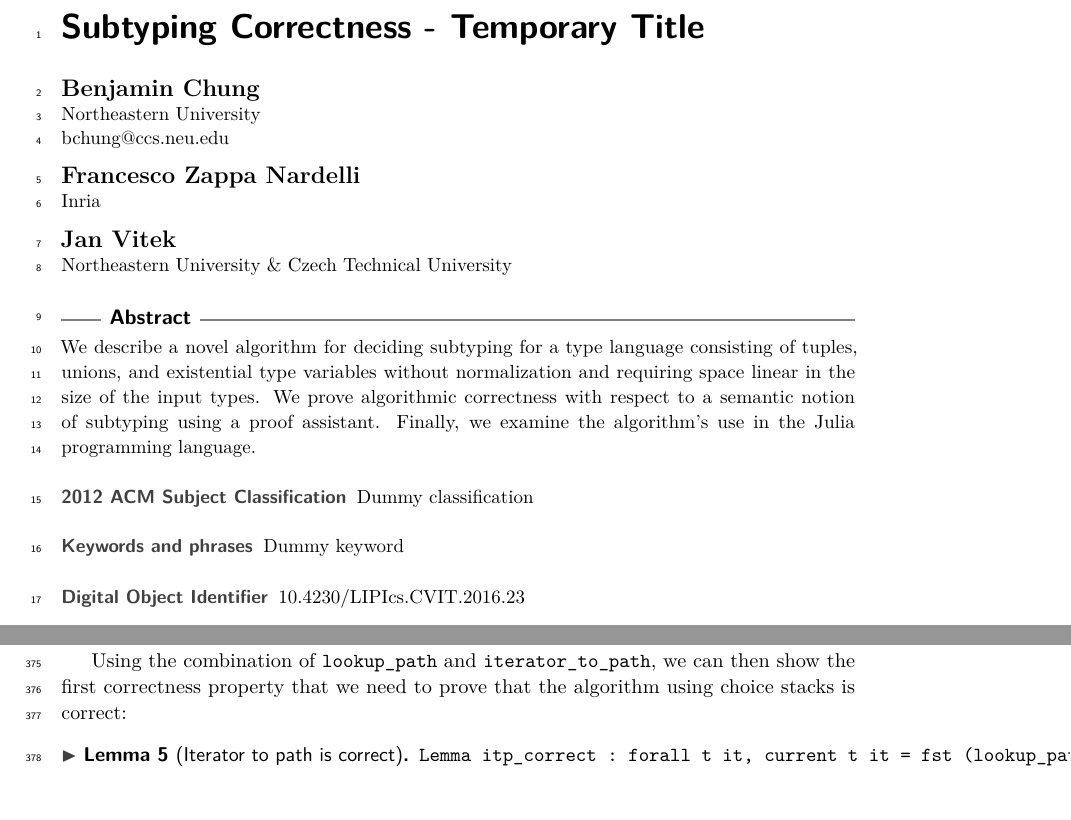
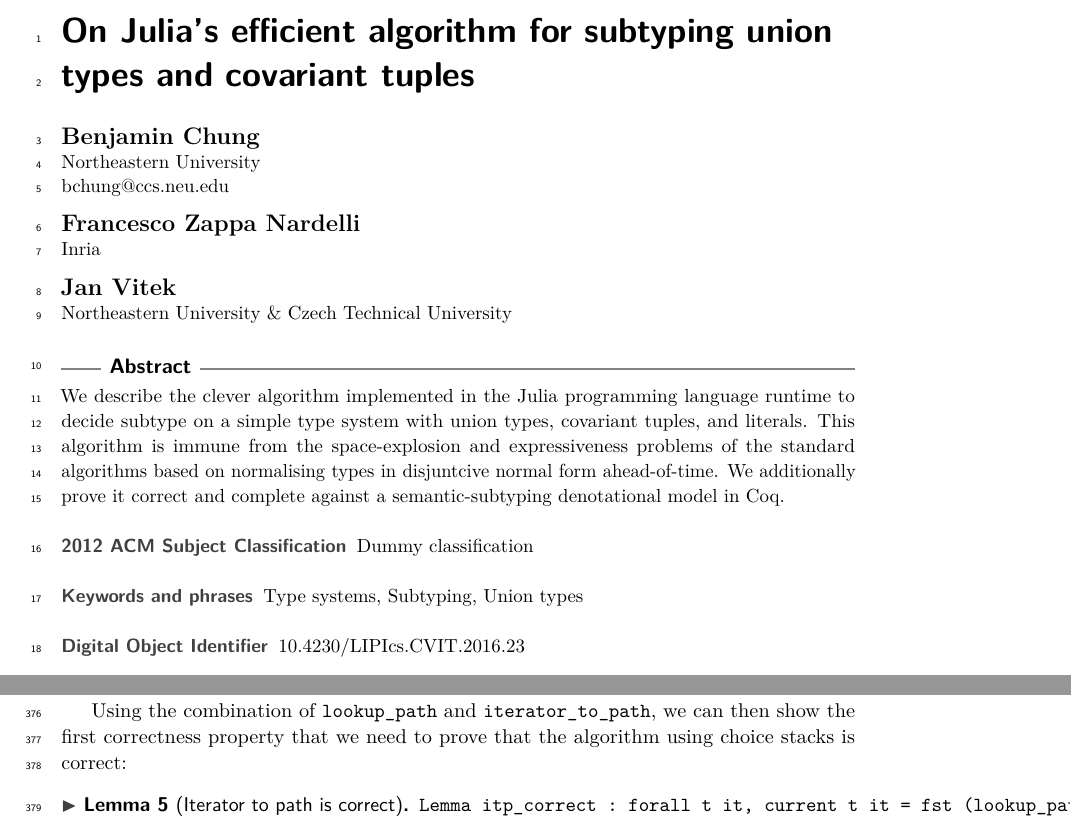
Before and after one commit to BenChung/SubtypingCorrectness, a LaTeX paper (main.tex): two parts of pages 1 and 11 of 12, joined at a grey line, cut at the place of the change, the shorter picture padded with empty space. Compiled offline with pdfLaTeX.

Commit message:
titre abstract ?

```diff
--- a/main.tex
+++ b/main.tex
@@ -30,9 +30,9 @@
 
 \bibliographystyle{plainurl}% the recommnded bibstyle
 
-\title{Subtyping Correctness - Temporary Title}
+\title{On Julia's efficient algorithm for subtyping union types and covariant tuples}
 
-\titlerunning{Temporary Title}%optional, please use if title is longer than one line
+%\titlerunning{Temporary Title}%optional, please use if title is longer than one line
 
 \author{Benjamin Chung}{Northeastern University}{bchung@ccs.neu.edu}{}{}%mandatory, please use full name; only 1 author per \author macro; first two parameters are mandatory, other parameters can be empty.
 
@@ -46,7 +46,7 @@
 
 \subjclass{Dummy classification}% mandatory: Please choose ACM 2012 classifications from https://www.acm.org/publications/class-2012 or https://dl.acm.org/ccs/ccs_flat.cfm . E.g., cite as "General and reference $\rightarrow$ General literature" or \ccsdesc[100]{General and reference~General literature}.
 
-\keywords{Dummy keyword}%mandatory
+\keywords{Type systems, Subtyping, Union types}
 
 \category{}%optional, e.g. invited paper
 
@@ -88,11 +88,23 @@
 
 \maketitle
 \begin{abstract}
-We describe a novel algorithm for deciding subtyping for a type language consisting
-of tuples, unions, and existential type variables without normalization and requiring
-space linear in the size of the input types. We prove algorithmic correctness with
-respect to a semantic notion of subtyping using a proof assistant. Finally, we examine
-the algorithm's use in the Julia programming language.
+  We describe the clever algorithm implemented in the Julia
+  programming language runtime to decide subtype on a simple type
+  system with union types, covariant tuples, and literals.  This
+  algorithm is immune from the space-explosion and expressiveness
+  problems of the standard algorithms based on normalising types in
+  disjuntcive normal form ahead-of-time.  We additionally prove it
+  correct and complete against a semantic-subtyping denotational model
+  in Coq.
+%%   Deciding subtype on Union types and covariant tuples present several
+
+%%   We present the clever algorithm implemented in the Julia programming
+%%   language to decide subtype on a core
+%% We describe a novel algorithm for deciding subtyping for a type language consisting
+%% of tuples, unions, and existential type variables without normalization and requiring
+%% space linear in the size of the input types. We prove algorithmic correctness with
+%% respect to a semantic notion of subtyping using a proof assistant. Finally, we examine
+%% the algorithm's use in the Julia programming language.
 \end{abstract}
 
 \section{FZN Introduction}
```
Also changed, not shown: main.tex (2 more changed lines).
